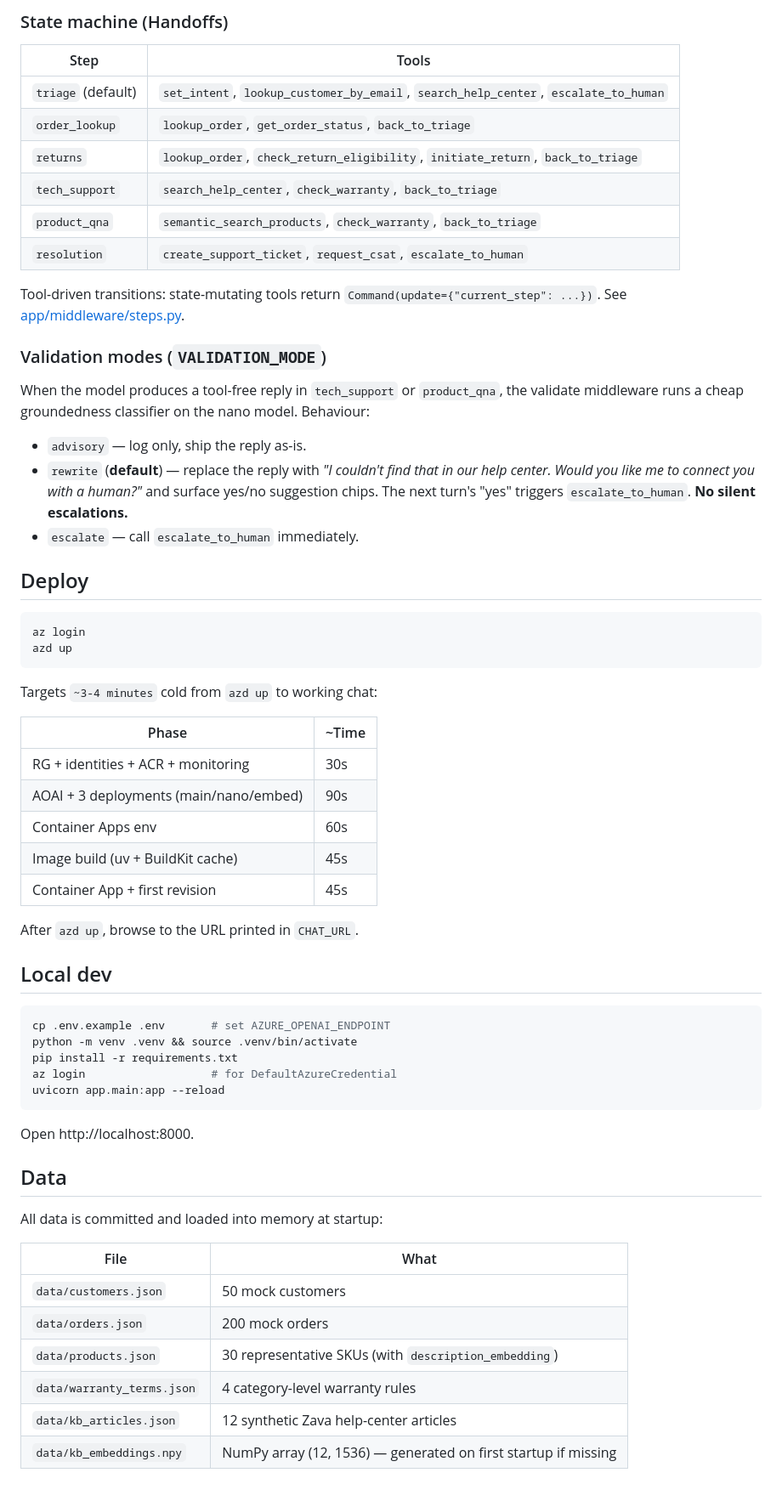
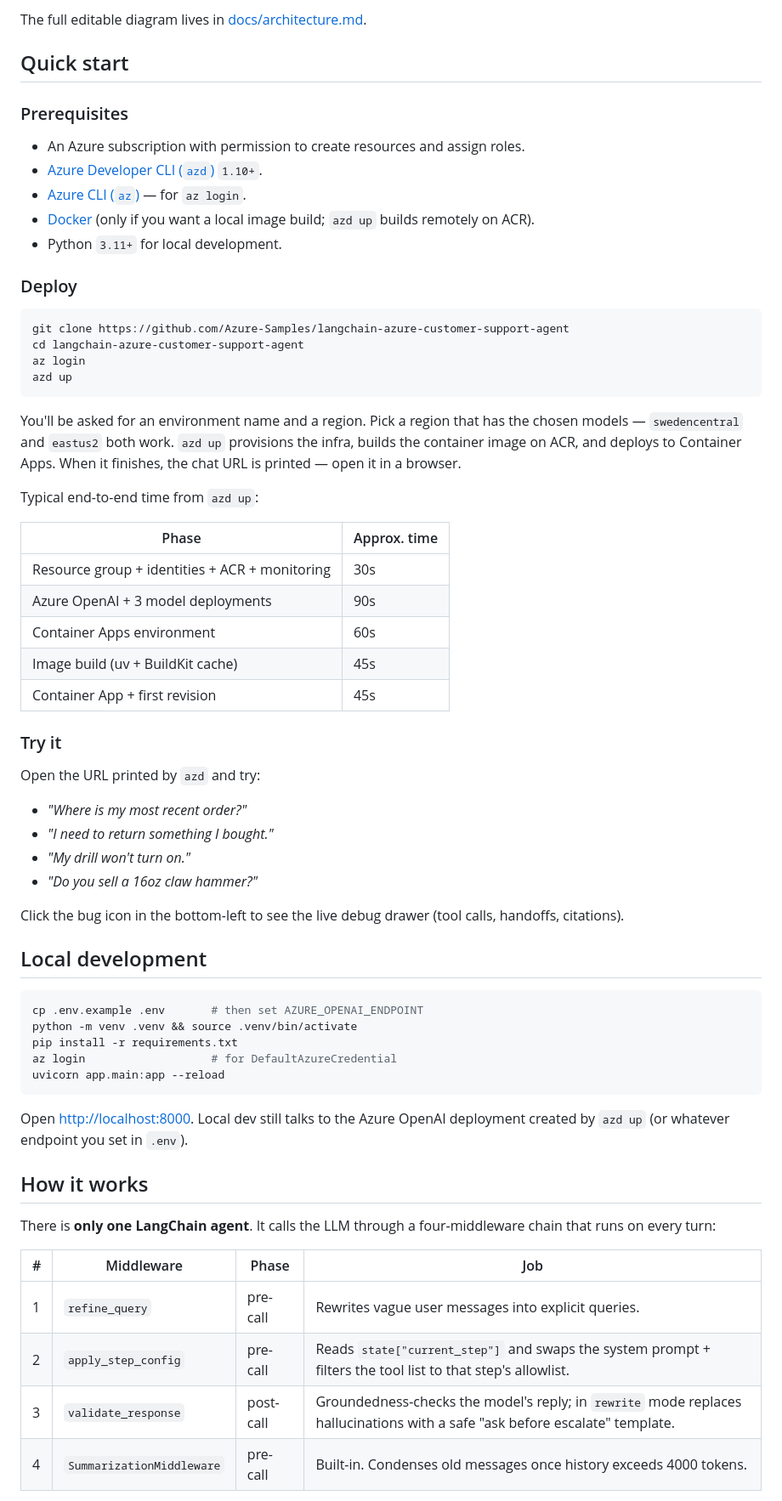
Before and after one commit to Azure-Samples/langchain-azure-customer-support-agent, a Markdown page: README.md, the part around one of its changes. Shown at 85% size. Drawn GitHub-style.

Commit message:
Rewrite README: features, mermaid architecture, quick start, how it works

````diff
--- a/README.md
+++ b/README.md
@@ -37,67 +75,69 @@ A Fin-style customer support agent built with **LangChain v1** on **Azure OpenAI
 ```
 
-### State machine (Handoffs)
+The full editable diagram lives in [docs/architecture.md](docs/architecture.md).
 
-| Step               | Tools                                                                               |
-| ------------------ | ----------------------------------------------------------------------------------- |
-| `triage` (default) | `set_intent`, `lookup_customer_by_email`, `search_help_center`, `escalate_to_human` |
-| `order_lookup`     | `lookup_order`, `get_order_status`, `back_to_triage`                                |
-| `returns`          | `lookup_order`, `check_return_eligibility`, `initiate_return`, `back_to_triage`     |
-| `tech_support`     | `search_help_center`, `check_warranty`, `back_to_triage`                            |
-| `product_qna`      | `semantic_search_products`, `check_warranty`, `back_to_triage`                      |
-| `resolution`       | `create_support_ticket`, `request_csat`, `escalate_to_human`                        |
+## Quick start
 
-Tool-driven transitions: state-mutating tools return `Command(update={"current_step": ...})`. See [app/middleware/steps.py](app/middleware/steps.py).
+### Prerequisites
 
-### Validation modes (`VALIDATION_MODE`)
+- An Azure subscription with permission to create resources and assign roles.
+- [Azure Developer CLI (`azd`)](https://aka.ms/azure-dev/install) `1.10+`.
+- [Azure CLI (`az`)](https://learn.microsoft.com/cli/azure/install-azure-cli) — for `az login`.
+- [Docker](https://docs.docker.com/get-docker/) (only if you want a local image build; `azd up` builds remotely on ACR).
+- Python `3.11+` for local development.
 
-When the model produces a tool-free reply in `tech_support` or `product_qna`, the validate middleware runs a cheap groundedness classifier on the nano model. Behaviour:
-
-- `advisory` — log only, ship the reply as-is.
-- `rewrite` (**default**) — replace the reply with _"I couldn't find that in our help center. Would you like me to connect you with a human?"_ and surface yes/no suggestion chips. The next turn's "yes" triggers `escalate_to_human`. **No silent escalations.**
-- `escalate` — call `escalate_to_human` immediately.
-
-## Deploy
+### Deploy
 
 ```bash
+git clone https://github.com/Azure-Samples/langchain-azure-customer-support-agent
+cd langchain-azure-customer-support-agent
 az login
 azd up
 ```
 
-Targets `~3-4 minutes` cold from `azd up` to working chat:
+You'll be asked for an environment name and a region. Pick a region that has the chosen models — `swedencentral` and `eastus2` both work. `azd up` provisions the infra, builds the container image on ACR, and deploys to Container Apps. When it finishes, the chat URL is printed — open it in a browser.
 
-| Phase                                  | ~Time |
-| -------------------------------------- | ----- |
-| RG + identities + ACR + monitoring     | 30s   |
-| AOAI + 3 deployments (main/nano/embed) | 90s   |
-| Container Apps env                     | 60s   |
-| Image build (uv + BuildKit cache)      | 45s   |
-| Container App + first revision         | 45s   |
+Typical end-to-end time from `azd up`:
 
-After `azd up`, browse to the URL printed in `CHAT_URL`.
+| Phase | Approx. time |
+|---|---|
+| Resource group + identities + ACR + monitoring | 30s |
+| Azure OpenAI + 3 model deployments | 90s |
+| Container Apps environment | 60s |
+| Image build (uv + BuildKit cache) | 45s |
+| Container App + first revision | 45s |
 
-## Local dev
+### Try it
+
+Open the URL printed by `azd` and try:
+
+- *"Where is my most recent order?"*
+- *"I need to return something I bought."*
+- *"My drill won't turn on."*
+- *"Do you sell a 16oz claw hammer?"*
+
+Click the bug icon in the bottom-left to see the live debug drawer (tool calls, handoffs, citations).
+
+## Local development
 
 ```bash
-cp .env.example .env       # set AZURE_OPENAI_ENDPOINT
+cp .env.example .env       # then set AZURE_OPENAI_ENDPOINT
 python -m venv .venv && source .venv/bin/activate
 pip install -r requirements.txt
 az login                   # for DefaultAzureCredential
 uvicorn app.main:app --reload
 ```
 
-Open http://localhost:8000.
+Open <http://localhost:8000>. Local dev still talks to the Azure OpenAI deployment created by `azd up` (or whatever endpoint you set in `.env`).
 
-## Data
+## How it works
 
-All data is committed and loaded into memory at startup:
+There is **only one LangChain agent**. It calls the LLM through a four-middleware chain that runs on every turn:
 
-| File                       | What                                                           |
-| -------------------------- | -------------------------------------------------------------- |
-| `data/customers.json`      | 50 mock customers                                              |
-| `data/orders.json`         | 200 mock orders                                                |
-| `data/products.json`       | 30 representative SKUs (with `description_embedding`)          |
-| `data/warranty_terms.json` | 4 category-level warranty rules                                |
-| `data/kb_articles.json`    | 12 synthetic Zava help-center articles                         |
-| `data/kb_embeddings.npy`   | NumPy array (12, 1536) — generated on first startup if missing |
+| # | Middleware | Phase | Job |
+|---|---|---|---|
+| 1 | `refine_query` | pre-call | Rewrites vague user messages into explicit queries. |
+| 2 | `apply_step_config` | pre-call | Reads `state["current_step"]` and swaps the system prompt + filters the tool list to that step's allowlist. |
+| 3 | `validate_response` | post-call | Groundedness-checks the model's reply; in `rewrite` mode replaces hallucinations with a safe "ask before escalate" template. |
+| 4 | `SummarizationMiddleware` | pre-call | Built-in. Condenses old messages once history exceeds 4000 tokens. |
 
````
Also changed, not shown: other parts of README.md (+109 -63 lines), docs/architecture.md (added, +42 -0 lines).
